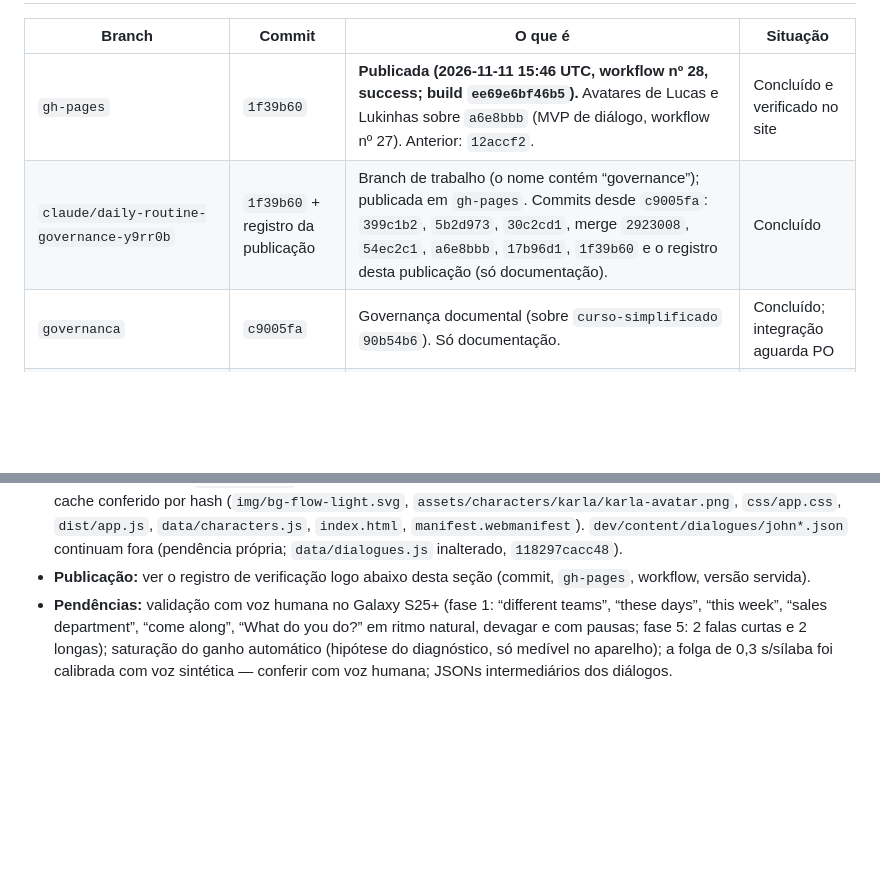
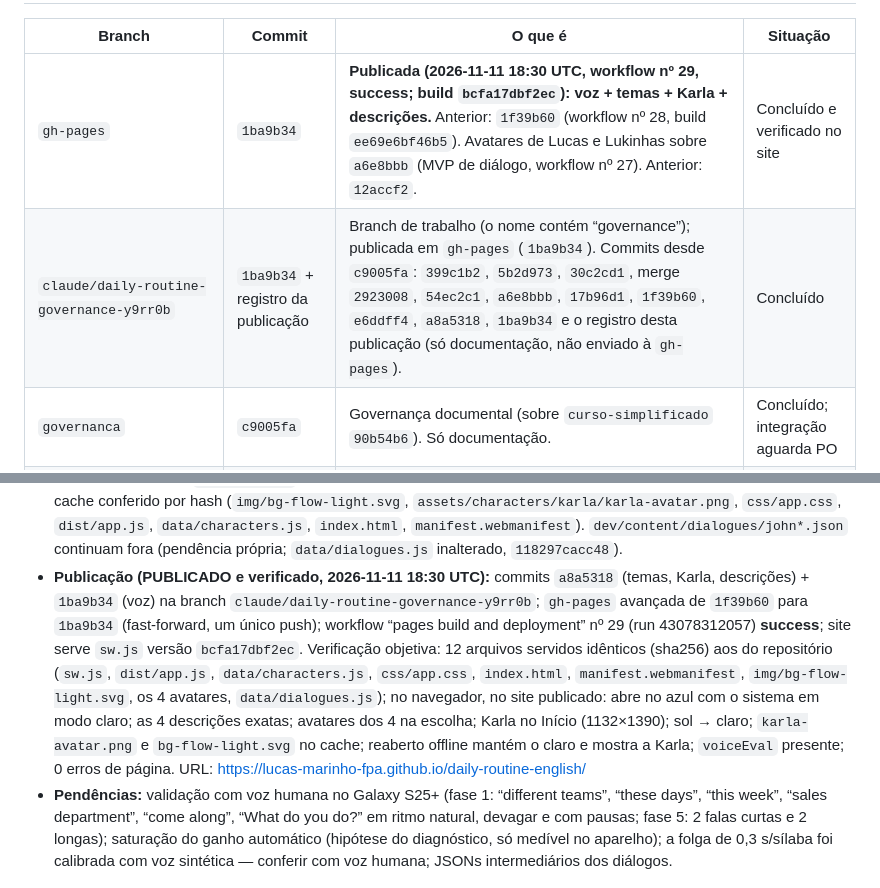
Before and after one commit to Lucas-Marinho-FPA/daily-routine-english, a Markdown page: HANDOFF.md, 2 parts joined by grey strips. Rendered like a GitHub page; blank space fills up the shorter version.

```diff
--- a/HANDOFF.md
+++ b/HANDOFF.md
@@ -9,8 +9,8 @@ de agir.
 
 | Branch | Commit | O que é | Situação |
 |---|---|---|---|
-| `gh-pages` | `1f39b60` | **Publicada (2026-11-11 15:46 UTC, workflow nº 28, success; build `ee69e6bf46b5`).** Avatares de Lucas e Lukinhas sobre `a6e8bbb` (MVP de diálogo, workflow nº 27). Anterior: `12accf2`. | Concluído e verificado no site |
-| `claude/daily-routine-governance-y9rr0b` | `1f39b60` + registro da publicação | Branch de trabalho (o nome contém “governance”); publicada em `gh-pages`. Commits desde `c9005fa`: `399c1b2`, `5b2d973`, `30c2cd1`, merge `2923008`, `54ec2c1`, `a6e8bbb`, `17b96d1`, `1f39b60` e o registro desta publicação (só documentação). | Concluído |
+| `gh-pages` | `1ba9b34` | **Publicada (2026-11-11 18:30 UTC, workflow nº 29, success; build `bcfa17dbf2ec`): voz + temas + Karla + descrições.** Anterior: `1f39b60` (workflow nº 28, build `ee69e6bf46b5`). Avatares de Lucas e Lukinhas sobre `a6e8bbb` (MVP de diálogo, workflow nº 27). Anterior: `12accf2`. | Concluído e verificado no site |
+| `claude/daily-routine-governance-y9rr0b` | `1ba9b34` + registro da publicação | Branch de trabalho (o nome contém “governance”); publicada em `gh-pages` (`1ba9b34`). Commits desde `c9005fa`: `399c1b2`, `5b2d973`, `30c2cd1`, merge `2923008`, `54ec2c1`, `a6e8bbb`, `17b96d1`, `1f39b60`, `e6ddff4`, `a8a5318`, `1ba9b34` e o registro desta publicação (só documentação, não enviado à `gh-pages`). | Concluído |
 | `governanca` | `c9005fa` | Governança documental (sobre `curso-simplificado` `90b54b6`). Só documentação. | Concluído; integração aguarda PO |
 | `curso-simplificado` | `90b54b6` | Curso — Atividades simplificado + avatar do Heitor. **Publicado em 2026-11-11** como parte de `a6e8bbb`. | Concluído |
 | `base-conhecimento` | `01c59b4` | **Nova (2026-11-11 02:59 UTC):** governança da Base de Conhecimento (11 arquivos). Base Mestra, acervos Ian e de-para **não** publicados (motivos em `base-conhecimento/PUBLICACAO.md`). Área da Base: o produto não altera. | Fora do escopo do produto |
@@ -67,7 +67,15 @@ descrições (as três últimas já no commit `a8a5318`, preservadas sem altera
   pré-cache conferido por hash (`img/bg-flow-light.svg`, `assets/characters/karla/karla-avatar.png`, `css/app.css`,
   `dist/app.js`, `data/characters.js`, `index.html`, `manifest.webmanifest`). `dev/content/dialogues/john*.json`
   continuam fora (pendência própria; `data/dialogues.js` inalterado, `118297cacc48`).
-- **Publicação:** ver o registro de verificação logo abaixo desta seção (commit, `gh-pages`, workflow, versão servida).
+- **Publicação (PUBLICADO e verificado, 2026-11-11 18:30 UTC):** commits `a8a5318` (temas, Karla, descrições) +
+  `1ba9b34` (voz) na branch `claude/daily-routine-governance-y9rr0b`; `gh-pages` avançada de `1f39b60` para `1ba9b34`
+  (fast-forward, um único push); workflow “pages build and deployment” nº 29 (run 43078312057) **success**; site serve
+  `sw.js` versão `bcfa17dbf2ec`. Verificação objetiva: 12 arquivos servidos idênticos (sha256) aos do repositório
+  (`sw.js`, `dist/app.js`, `data/characters.js`, `css/app.css`, `index.html`, `manifest.webmanifest`,
+  `img/bg-flow-light.svg`, os 4 avatares, `data/dialogues.js`); no navegador, no site publicado: abre no azul com o
+  sistema em modo claro; as 4 descrições exatas; avatares dos 4 na escolha; Karla no Início (1132×1390); sol → claro;
+  `karla-avatar.png` e `bg-flow-light.svg` no cache; reaberto offline mantém o claro e mostra a Karla; `voiceEval`
+  presente; 0 erros de página. URL: https://lucas-marinho-fpa.github.io/daily-routine-english/
 - **Pendências:** validação com voz humana no Galaxy S25+ (fase 1: “different teams”, “these days”, “this week”, “sales
   department”, “come along”, “What do you do?” em ritmo natural, devagar e com pausas; fase 5: 2 falas curtas e 2
   longas); saturação do ganho automático (hipótese do diagnóstico, só medível no aparelho); a folga de 0,3 s/sílaba foi
```
Also changed, not shown: other parts of HANDOFF.md (+1 -1 lines), docs/produto/03_ROADMAP_E_CHECKLIST_MESTRE.md (+4 -4 lines).
